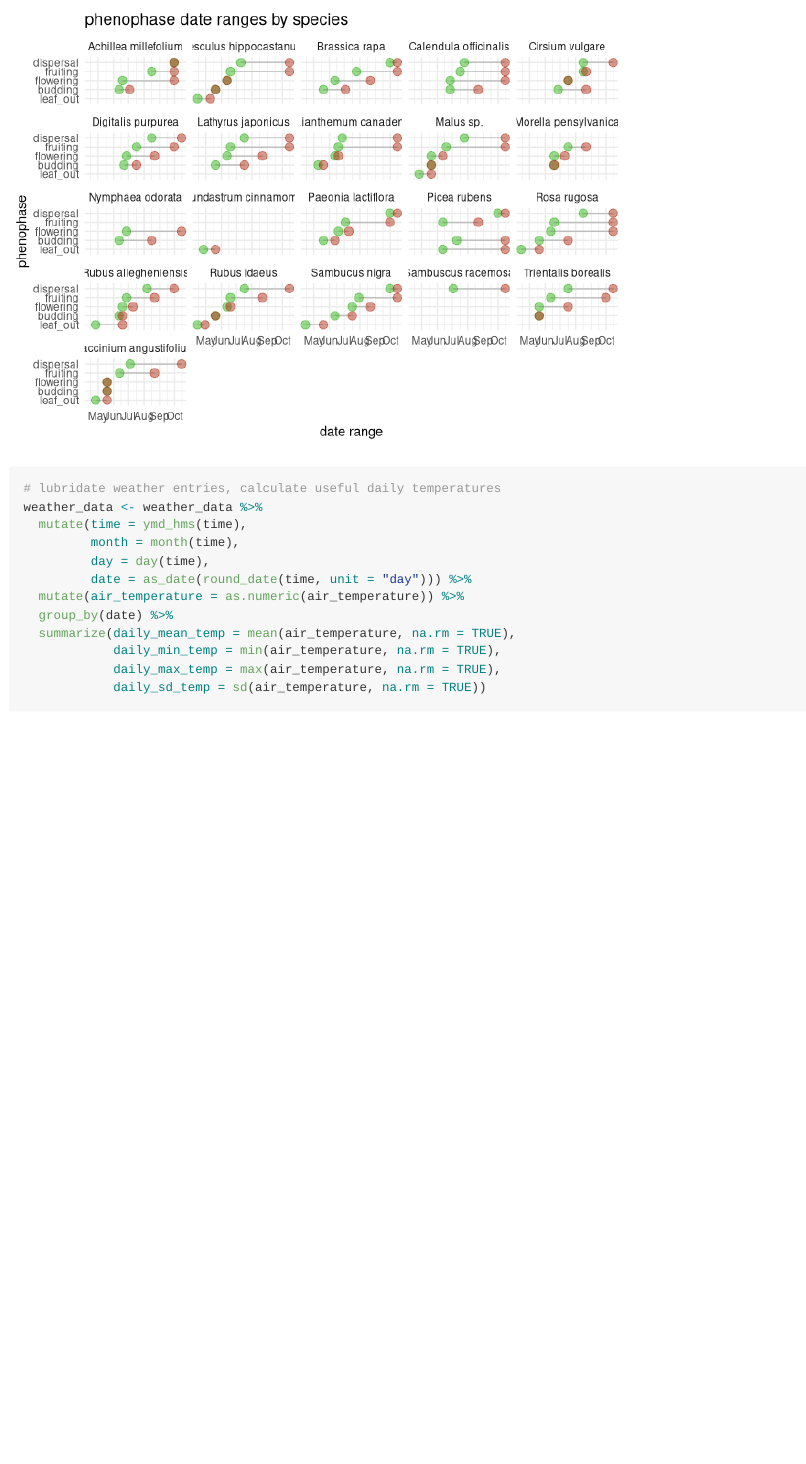
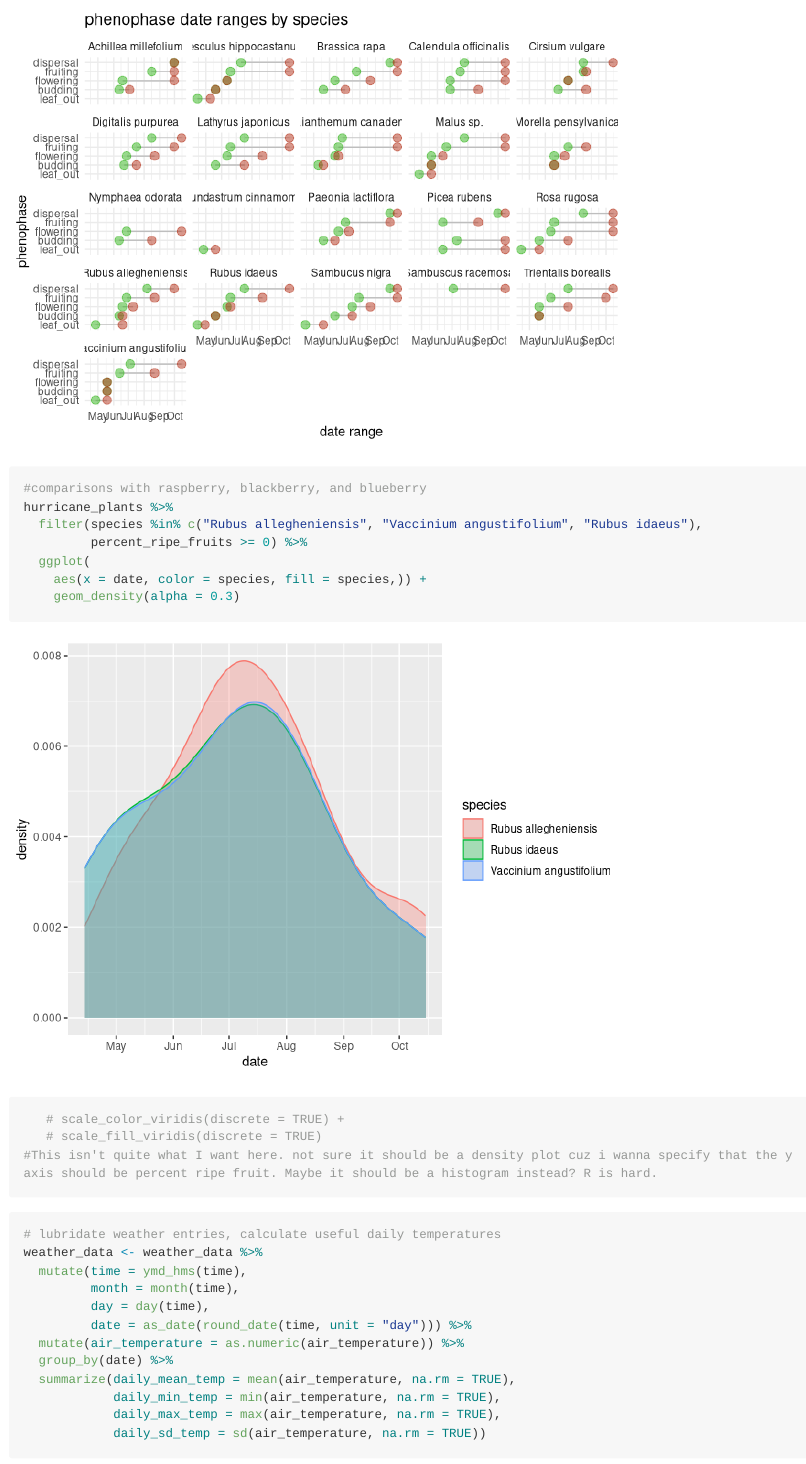
Before and after one commit to ES-1085/project-rat-bastards, an R Markdown document (analysis/analysis.Rmd): the page in a window 1100 px wide, from 3700 px down. Rendered offline with R 4.5, knitr and Pandoc, with nearby package versions; some code elsewhere in the file could not run offline; long lines of code are wrapped.

Commit message:
Begin berry visualization

````diff
--- a/analysis/analysis.Rmd
+++ b/analysis/analysis.Rmd
@@ -166,6 +166,18 @@ ggplot() +
        y = "date range",
        title = "phenophase date ranges by species")
 ```
+```{r berry-comparison}
+#comparisons with raspberry, blackberry, and blueberry
+hurricane_plants %>%
+  filter(species %in% c("Rubus allegheniensis", "Vaccinium angustifolium", "Rubus idaeus"),
+         percent_ripe_fruits >= 0) %>%
+  ggplot(
+    aes(x = date, color = species, fill = species,)) +
+    geom_density(alpha = 0.3)
+   # scale_color_viridis(discrete = TRUE) +
+   # scale_fill_viridis(discrete = TRUE)
+#This isn't quite what I want here. not sure it should be a density plot cuz i wanna specify that the y axis should be percent ripe fruit. Maybe it should be a histogram instead? R is hard.
+```
 
 
 ```{r weather-initial-analysis, warning=FALSE}
````
